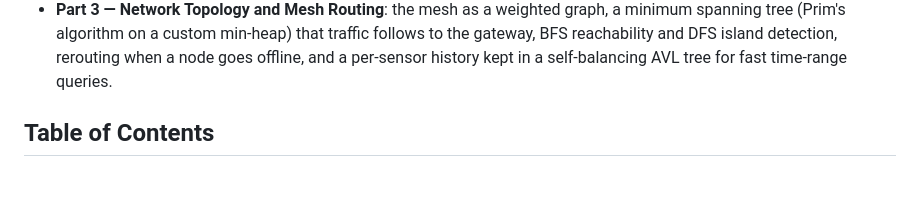
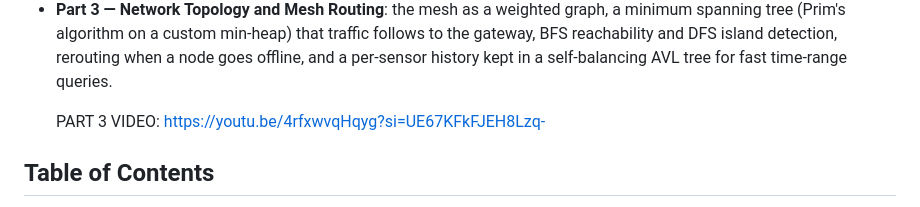
Before and after one commit to ST10352114/SmartX-PROGPOE, a Markdown page: README.md, the part around the change. Drawn GitHub-style; blank space fills up the shorter version.

Commit message:
Add Part 3 video link to README
Added a link to the Part 3 video in the README.

```diff
--- a/README.md
+++ b/README.md
@@ -17,6 +17,10 @@ dashboards:
   spanning tree (Prim's algorithm on a custom min-heap) that traffic follows to the gateway,
   BFS reachability and DFS island detection, rerouting when a node goes offline, and a
   per-sensor history kept in a self-balancing AVL tree for fast time-range queries.
+
+  PART 3 VIDEO:
+  https://youtu.be/4rfxwvqHqyg?si=UE67KFkFJEH8Lzq-
+
 
 ## Table of Contents
 
```
